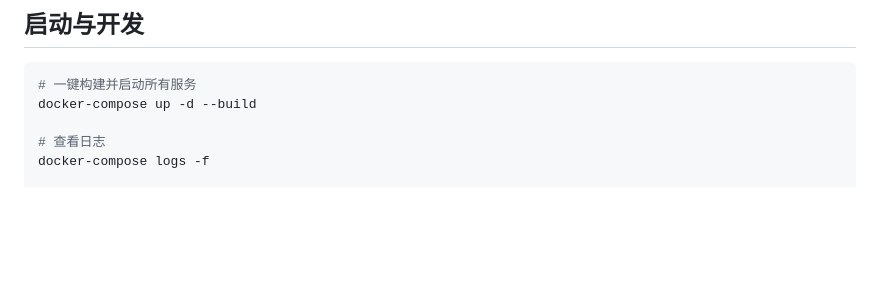
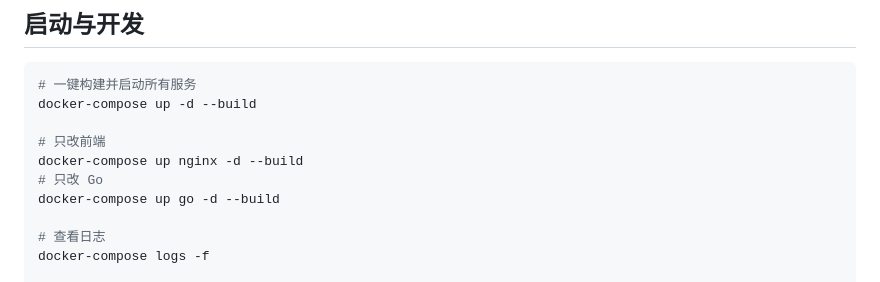
Before and after one commit to iebuxw/myproject, a Markdown page: CLAUDE.md, the part around the change. Rendered like a GitHub page; blank space fills up the shorter version.

Commit message:
docs: 补充前端/Go 单独重建命令
Co-Authored-By: Claude Opus 4.7 <noreply@anthropic.com>

````diff
--- a/CLAUDE.md
+++ b/CLAUDE.md
@@ -7,6 +7,11 @@ This file provides guidance to Claude Code (claude.ai/code) when working with co
 ```bash
 # 一键构建并启动所有服务
 docker-compose up -d --build
+
+# 只改前端
+docker-compose up nginx -d --build
+# 只改 Go
+docker-compose up go -d --build
 
 # 查看日志
 docker-compose logs -f
````
